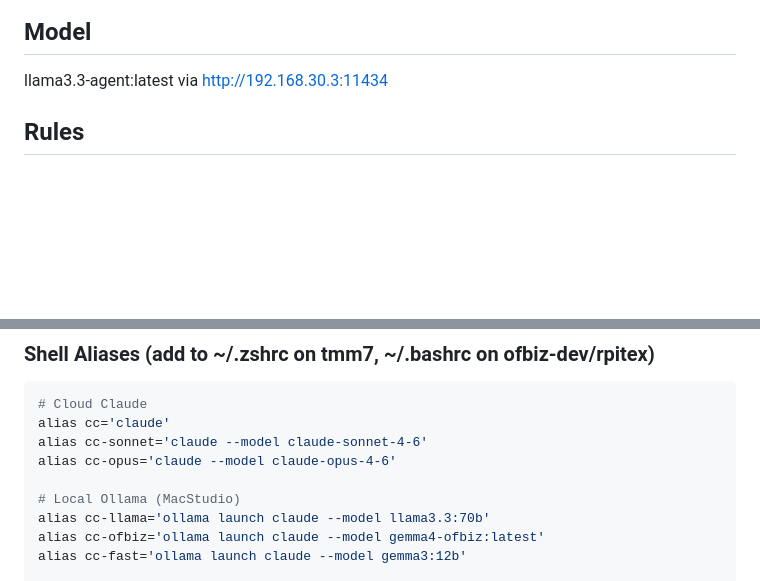
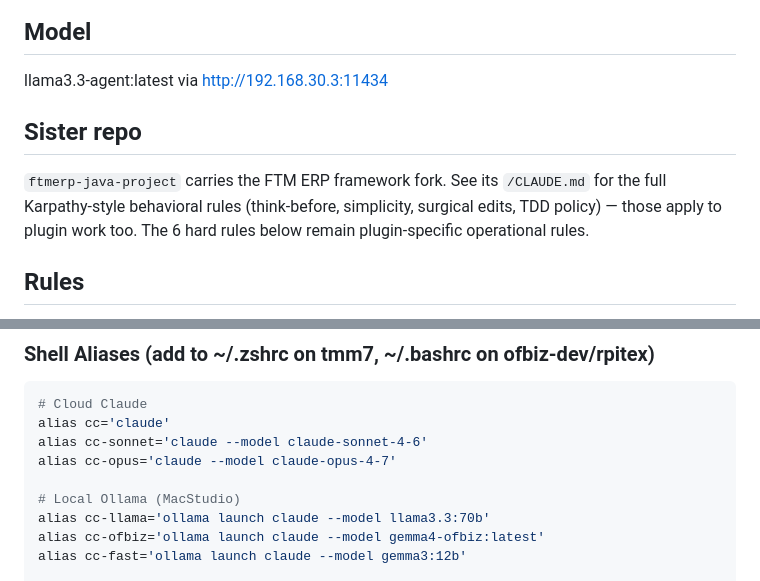
Before and after one commit to texchi2/ftmerp-java-plugins, a Markdown page: CLAUDE.md, 2 parts joined by grey strips. Drawn GitHub-style; blank space fills up the shorter version.

Commit message:
Karpathy-style behavioral rules (think-before,                                                simplicity, surgical edits, TDD policy)

```diff
--- a/CLAUDE.md
+++ b/CLAUDE.md
@@ -9,6 +9,12 @@ This project uses OpenWolf for context management. Read and follow .wolf/OPENWOL
 
 ## Model
 llama3.3-agent:latest via http://192.168.30.3:11434
+
+## Sister repo
+`ftmerp-java-project` carries the FTM ERP framework fork. See its
+`/CLAUDE.md` for the full Karpathy-style behavioral rules (think-before,
+simplicity, surgical edits, TDD policy) — those apply to plugin work too.
+The 6 hard rules below remain plugin-specific operational rules.
 
 ## Rules
 1. /doc-first: fetch OFBiz XSD before writing XML
@@ -74,7 +80,7 @@ rpitex (Pi5)       → staging      → gemma4-ofbiz:latest (via SSH tunnel)
 # Cloud Claude
 alias cc='claude'
 alias cc-sonnet='claude --model claude-sonnet-4-6'
-alias cc-opus='claude --model claude-opus-4-6'
+alias cc-opus='claude --model claude-opus-4-7'
 
 # Local Ollama (MacStudio)
 alias cc-llama='ollama launch claude --model llama3.3:70b'
```
